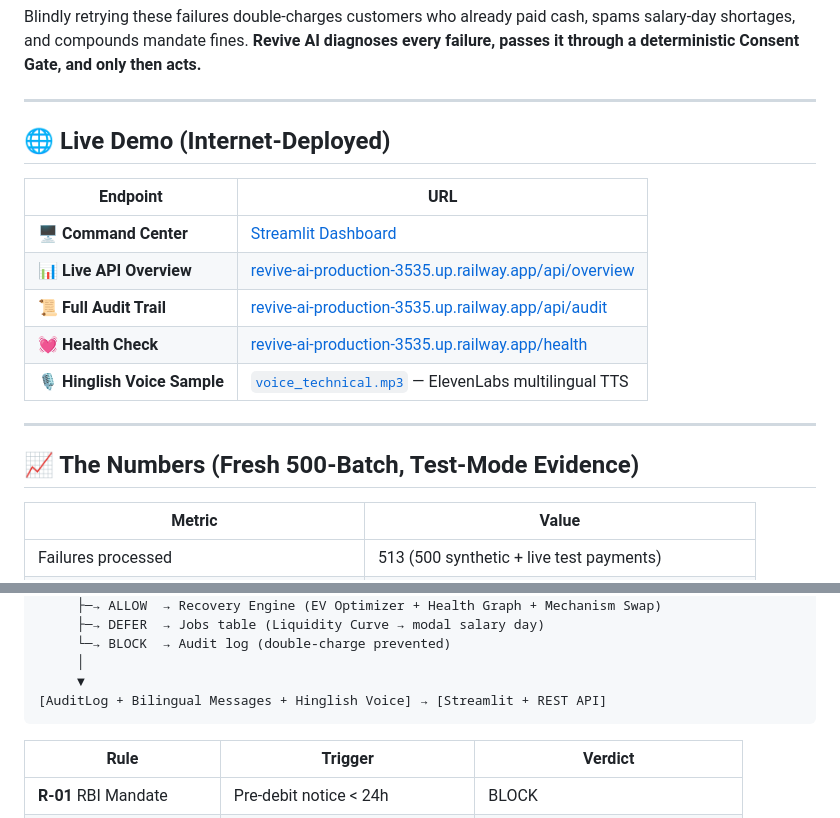
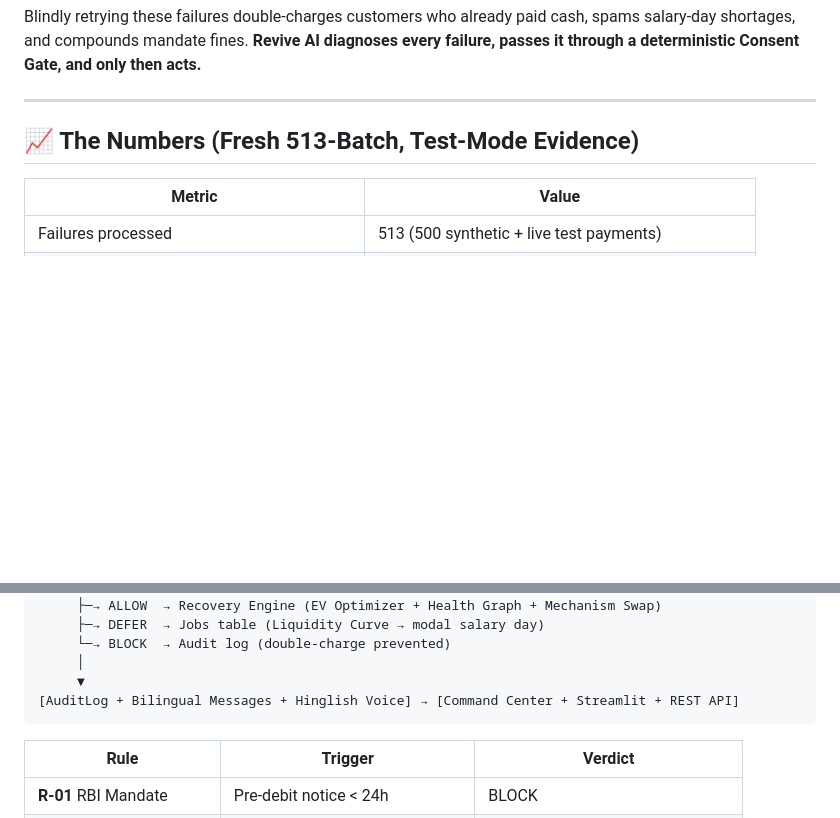
Before and after one commit to ShivamSharko/revive-ai, a Markdown page: README.md, 2 parts joined by grey strips. Drawn GitHub-style; blank space fills up the shorter version.

````diff
--- a/README.md
+++ b/README.md
@@ -18,19 +64,7 @@ Blindly retrying these failures double-charges customers who already paid cash,
 
 ---
 
-## 🌐 Live Demo (Internet-Deployed)
-
-| Endpoint | URL |
-|---|---|
-| 🖥️ **Command Center** | [Streamlit Dashboard](https://revive-ai-shxvy4uyvqydxucqxbqyin.streamlit.app) |
-| 📊 **Live API Overview** | [revive-ai-production-3535.up.railway.app/api/overview](https://revive-ai-production-3535.up.railway.app/api/overview) |
-| 📜 **Full Audit Trail** | [revive-ai-production-3535.up.railway.app/api/audit](https://revive-ai-production-3535.up.railway.app/api/audit) |
-| 💓 **Health Check** | [revive-ai-production-3535.up.railway.app/health](https://revive-ai-production-3535.up.railway.app/health) |
-| 🎙️ **Hinglish Voice Sample** | [`voice_technical.mp3`](voice_technical.mp3) — ElevenLabs multilingual TTS |
-
----
-
-## 📈 The Numbers (Fresh 500-Batch, Test-Mode Evidence)
+## 📈 The Numbers (Fresh 513-Batch, Test-Mode Evidence)
 
 | Metric | Value |
 |---|---|
@@ -101,7 +135,7 @@ Razorpay Webhook / Orders API / Synthetic Generator
      └─→ BLOCK  → Audit log (double-charge prevented)
      │
      ▼
-[AuditLog + Bilingual Messages + Hinglish Voice] → [Streamlit + REST API]
+[AuditLog + Bilingual Messages + Hinglish Voice] → [Command Center + Streamlit + REST API]
 ```
 
 | Rule | Trigger | Verdict |
````
Also changed, not shown: other parts of README.md (+53 -18 lines).
